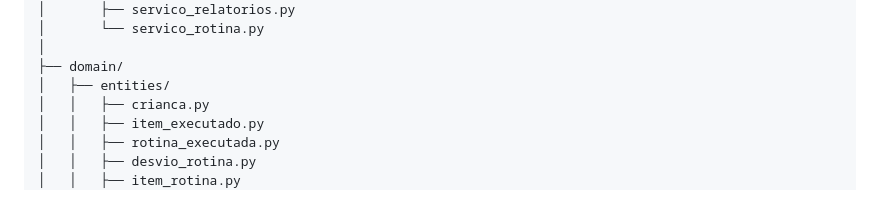
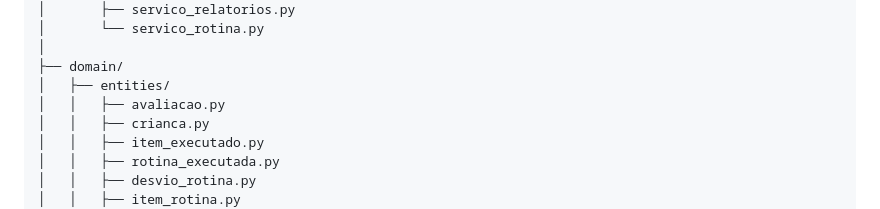
Before and after one commit to graziellybn/Te-Apoio, a Markdown page: README.md, the part around the change. Drawn GitHub-style.

Commit message:
Atualizando entidades

```diff
--- a/README.md
+++ b/README.md
@@ -162,6 +162,7 @@ teapoio/
 │
 ├── domain/
 │   ├── entities/
+│   │   ├── avaliacao.py
 │   │   ├── crianca.py
 │   │   ├── item_executado.py
 │   │   ├── rotina_executada.py
```
